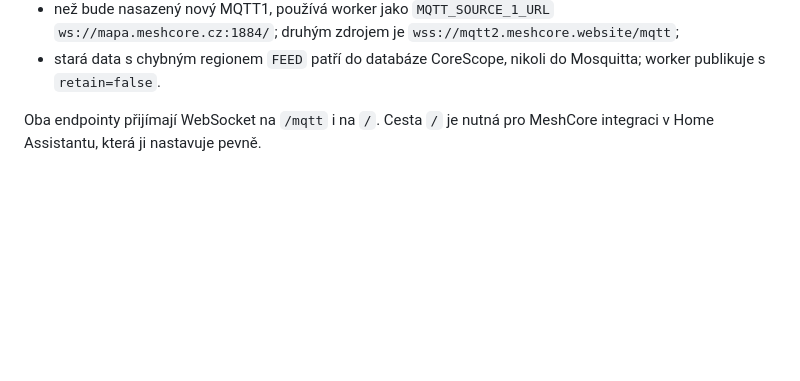
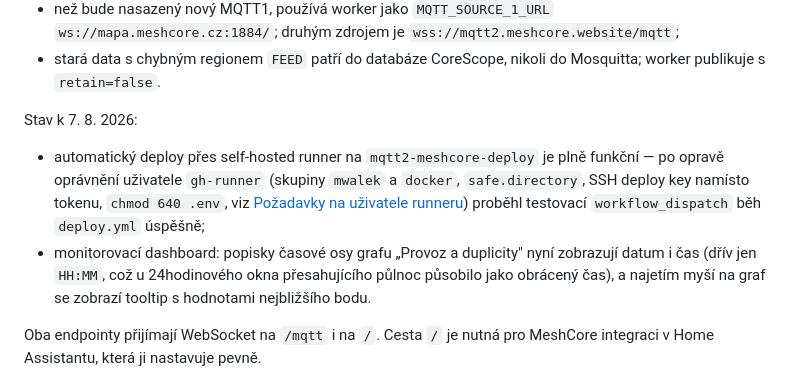
Before and after one commit to wamidev/mqtt1-meshcore-deploy, a Markdown page: DEPLOYMENT.md, the part around the change. Drawn GitHub-style; blank space fills up the shorter version.

Commit message:
Document today's self-hosted runner fixes and monitor chart update
Record the gh-runner permission/SSH-key requirements that were needed
to get automatic MQTT2 deploys working, and note the dashboard chart
date-label and hover-tooltip improvements in the dated status log.

```diff
--- a/DEPLOYMENT.md
+++ b/DEPLOYMENT.md
@@ -39,6 +39,18 @@ Stav k 5. 8. 2026:
   `wss://mqtt2.meshcore.website/mqtt`;
 - stará data s chybným regionem `FEED` patří do databáze CoreScope, nikoli do
   Mosquitta; worker publikuje s `retain=false`.
+
+Stav k 7. 8. 2026:
+
+- automatický deploy přes self-hosted runner na `mqtt2-meshcore-deploy` je
+  plně funkční — po opravě oprávnění uživatele `gh-runner` (skupiny `mwalek` a
+  `docker`, `safe.directory`, SSH deploy key namísto tokenu, `chmod 640 .env`,
+  viz [Požadavky na uživatele runneru](../README.md#požadavky-na-uživatele-runneru))
+  proběhl testovací `workflow_dispatch` běh `deploy.yml` úspěšně;
+- monitorovací dashboard: popisky časové osy grafu „Provoz a duplicity" nyní
+  zobrazují datum i čas (dřív jen `HH:MM`, což u 24hodinového okna
+  přesahujícího půlnoc působilo jako obrácený čas), a najetím myší na graf se
+  zobrazí tooltip s hodnotami nejbližšího bodu.
 
 Oba endpointy přijímají WebSocket na `/mqtt` i na `/`. Cesta `/` je nutná pro
 MeshCore integraci v Home Assistantu, která ji nastavuje pevně.
```
